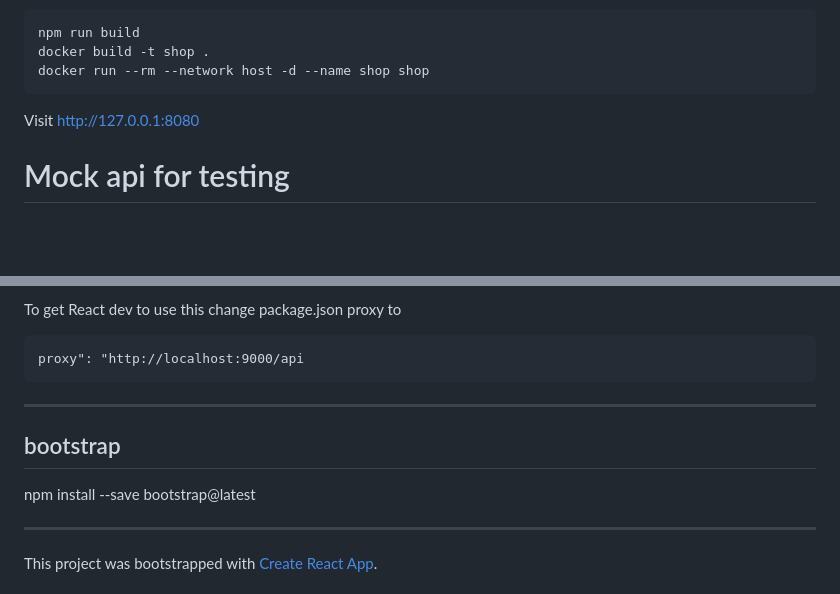
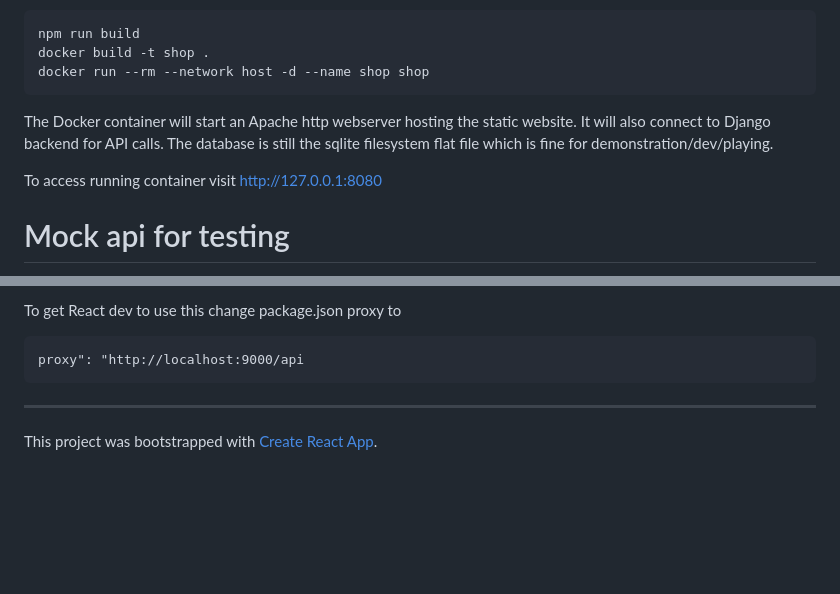
Before and after one commit to bernardjason/shop-site, a Markdown page: README.md, 2 parts joined by grey strips. GitHub-like rendering; blank space fills up the shorter version.

````diff
--- a/README.md
+++ b/README.md
@@ -58,7 +80,10 @@ docker build -t shop .
 docker run --rm --network host -d --name shop shop
 ```
 
-Visit http://127.0.0.1:8080
+The Docker container will start an Apache http webserver hosting the static website. It will also connect to Django backend for API calls.
+The database is still the sqlite filesystem flat file which is fine for demonstration/dev/playing.
+
+To access running container visit http://127.0.0.1:8080
 
 # Mock api for testing
 There is a mock backend api using connect-api-mocker that can be used.
@@ -77,11 +102,6 @@ To get React dev to use this change package.json proxy to
 ```
 proxy": "http://localhost:9000/api
 ```
-
------------------------------------------------------------------------------------------------------------------------
-
-## bootstrap
-npm install --save bootstrap@latest
 
 ----------------------------------------------------------------------
 
````
Also changed, not shown: other parts of README.md (+31 -9 lines), images/shop1.png (added), images/shop2.png (added), images/shop3.png (added), images/shop4.png (added), images/shop5.png (added), images/shop6.png (added), 1 other file.
